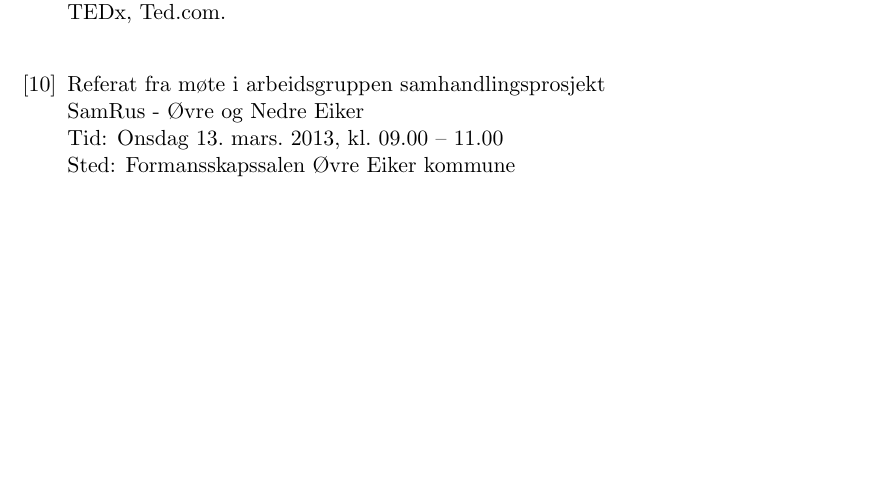
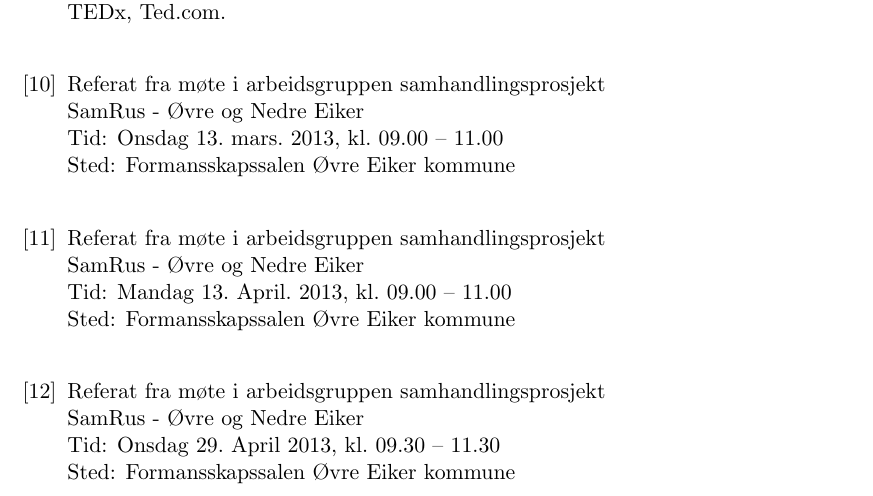
Before and after one commit to pcjawick/SAMRUSrapport, a LaTeX document (Projrap_main.tex): part of page 20 of 22, cut so that both start at the same text, the shorter picture padded with empty space. Compiled offline with pdfLaTeX.

Commit message:
Lagt til to bibtiem
Flyttet hele repo for å unngå konflikter.

```diff
--- a/Projrap_main.tex
+++ b/Projrap_main.tex
@@ -330,6 +330,18 @@
                   Tid: Onsdag 13. mars. 2013,  kl. 09.00 – 11.00\\
                   Sted: Formansskapssalen Øvre Eiker kommune\\
 
+                  \bibitem{arbgr_mref-3}
+                  Referat fra møte i arbeidsgruppen samhandlingsprosjekt\\
+                  SamRus - Øvre og Nedre Eiker\\
+                  Tid: Mandag 13. April. 2013,  kl. 09.00 – 11.00\\
+                  Sted: Formansskapssalen Øvre Eiker kommune\\
+
+                  \bibitem{arbgr_mref-4}
+                  Referat fra møte i arbeidsgruppen samhandlingsprosjekt\\
+                  SamRus - Øvre og Nedre Eiker\\
+                  Tid: Onsdag 29. April 2013,  kl. 09.30 – 11.30\\
+                  Sted: Formansskapssalen Øvre Eiker kommune\\
+
 
 
 
```
